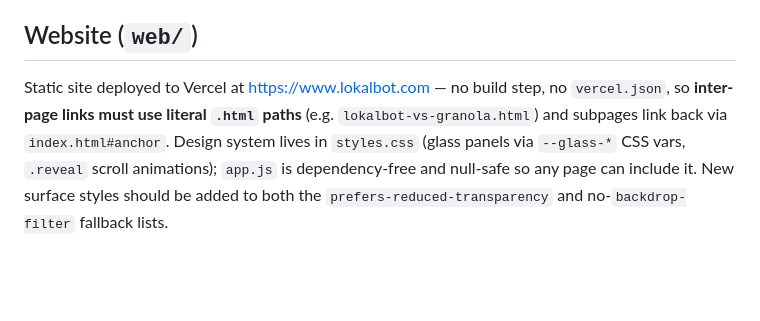
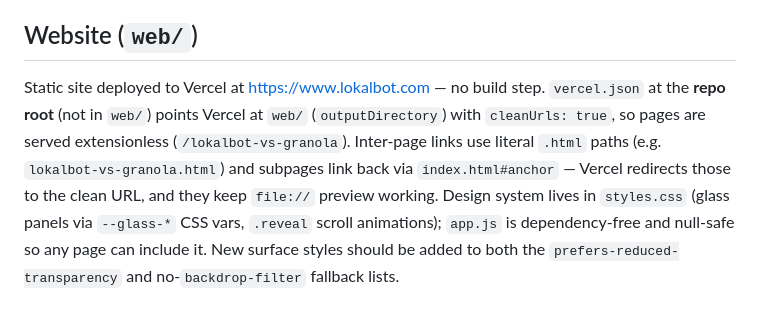
Before and after one commit to stevyhacker/lokalbot, a Markdown page: CLAUDE.md, the part around the change. Rendered like a GitHub page; blank space fills up the shorter version.

```diff
--- a/CLAUDE.md
+++ b/CLAUDE.md
@@ -71,4 +71,4 @@ Privacy constraints that shape code: password fields and user-excluded apps are
 
 ## Website (`web/`)
 
-Static site deployed to Vercel at https://www.lokalbot.com — no build step, no `vercel.json`, so **inter-page links must use literal `.html` paths** (e.g. `lokalbot-vs-granola.html`) and subpages link back via `index.html#anchor`. Design system lives in `styles.css` (glass panels via `--glass-*` CSS vars, `.reveal` scroll animations); `app.js` is dependency-free and null-safe so any page can include it. New surface styles should be added to both the `prefers-reduced-transparency` and no-`backdrop-filter` fallback lists.
+Static site deployed to Vercel at https://www.lokalbot.com — no build step. `vercel.json` at the **repo root** (not in `web/`) points Vercel at `web/` (`outputDirectory`) with `cleanUrls: true`, so pages are served extensionless (`/lokalbot-vs-granola`). Inter-page links use literal `.html` paths (e.g. `lokalbot-vs-granola.html`) and subpages link back via `index.html#anchor` — Vercel redirects those to the clean URL, and they keep `file://` preview working. Design system lives in `styles.css` (glass panels via `--glass-*` CSS vars, `.reveal` scroll animations); `app.js` is dependency-free and null-safe so any page can include it. New surface styles should be added to both the `prefers-reduced-transparency` and no-`backdrop-filter` fallback lists.
```
Also changed, not shown: README.md (+6 -6 lines).
